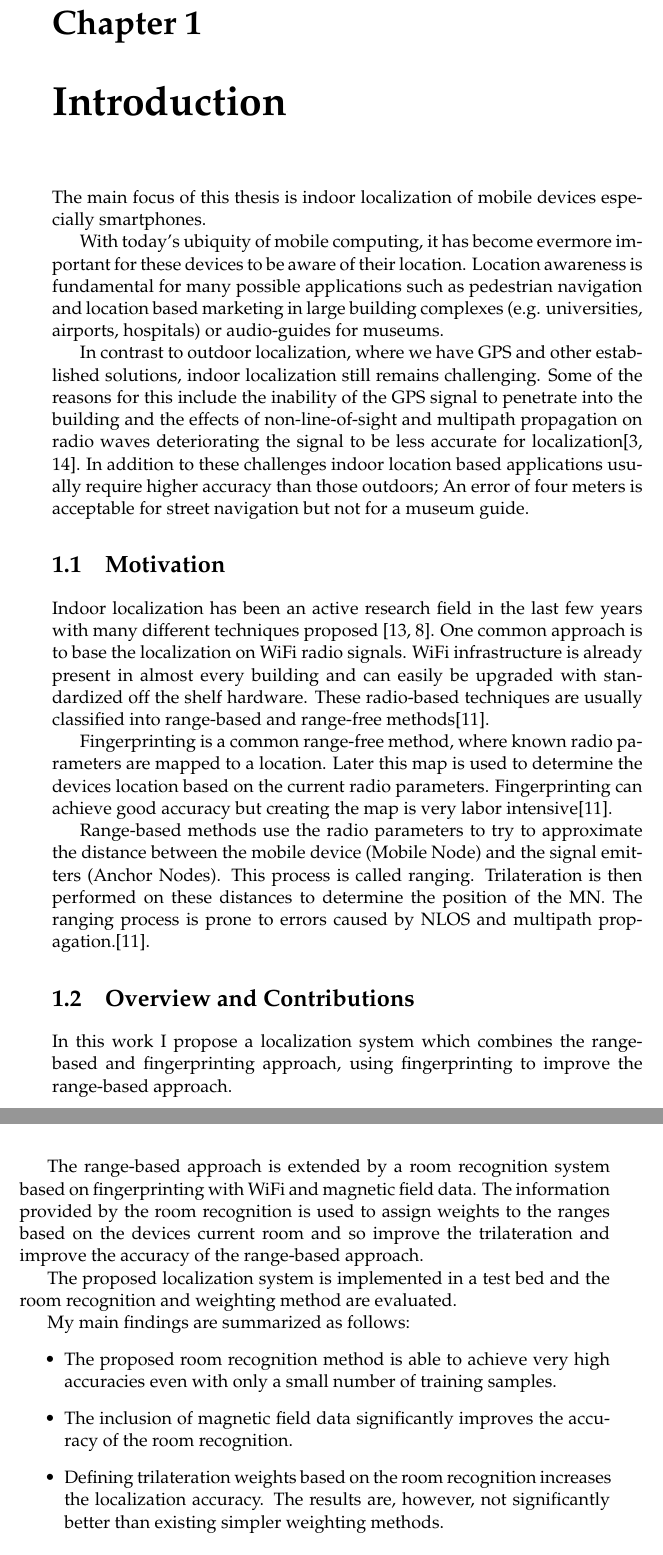
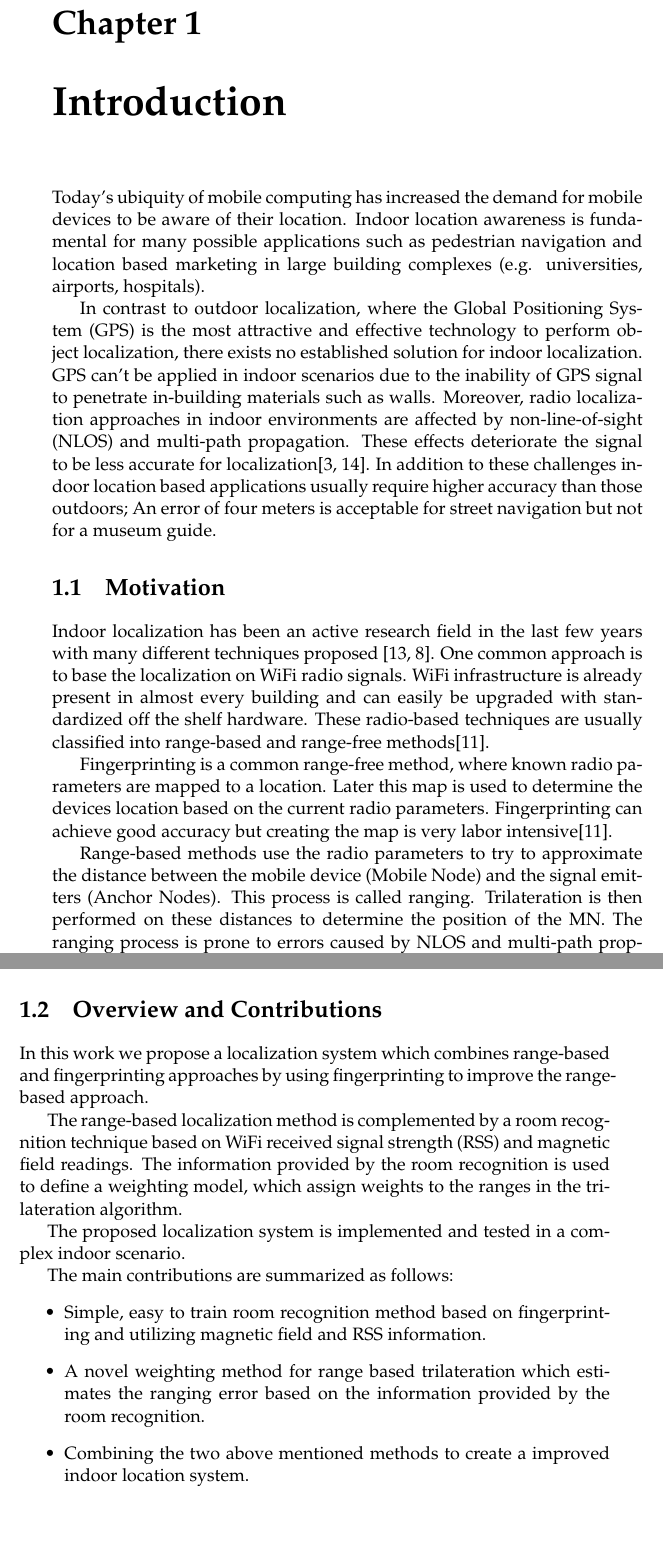
Before and after one commit to carlbalmer/BA, a LaTeX thesis (main.tex, which reads Chapters/Chapter1.tex): two parts of pages 13 and 14 of 38, joined at a grey line, cut so that both start at the same text, the shorter picture padded with empty space. Compiled offline with pdfLaTeX.

Commit message:
Implemented review Abstract & Chapter 1

```diff
--- a/Chapters/Chapter1.tex
+++ b/Chapters/Chapter1.tex
@@ -15,11 +15,9 @@
 
 %----------------------------------------------------------------------------------------
 
-The main focus of this thesis is indoor localization of mobile devices especially smartphones.
+Today's ubiquity of mobile computing has increased the demand for mobile devices to be aware of their location. Indoor location awareness is fundamental for many possible applications such as pedestrian navigation and location based marketing in large building complexes (e.g. universities, airports, hospitals).
 
-With today's ubiquity of mobile computing, it has become evermore important for these devices to be aware of their location. Location awareness is fundamental for many possible applications such as pedestrian navigation and location based marketing in large building complexes (e.g. universities, airports, hospitals) or audio-guides for museums.
-
-In contrast to outdoor localization, where we have GPS and other established solutions, indoor localization still remains challenging. Some of the reasons for this include the inability of the GPS signal to penetrate into the building and the effects of non-line-of-sight and multipath propagation on radio waves deteriorating the signal to be less accurate for localization\cite{JoseMaster,multipathEffects}. In addition to these challenges indoor location based applications usually require higher accuracy than those outdoors; An error of four meters is acceptable for street navigation but not for a museum guide.
+In contrast to outdoor localization, where the Global Positioning System (GPS) is the most attractive and effective technology to perform object localization, there exists no established solution for indoor localization. GPS can't be applied in indoor scenarios due to the inability of GPS signal to penetrate in-building materials such  as walls. Moreover, radio localization approaches in indoor environments are affected by non-line-of-sight (NLOS) and multi-path  propagation. These effects deteriorate the signal to be less accurate for localization\cite{JoseMaster,multipathEffects}. In addition to these challenges indoor location based applications usually require higher accuracy than those outdoors; An error of four meters is acceptable for street navigation but not for a museum guide.
 
 \section{Motivation}
 
@@ -27,21 +25,21 @@ Indoor localization has been an active research field in the last few years with
 
 Fingerprinting is a common range-free method, where known radio parameters are mapped to a location. Later this map is used to determine the devices location based on the current radio parameters. Fingerprinting can achieve good accuracy but creating the map is very labor intensive\cite{FineGrainedIndoorTracking}.
 
-Range-based methods use the radio parameters to try to approximate the distance between the mobile device (Mobile Node) and the signal emitters (Anchor Nodes). This process is called ranging. Trilateration is then performed on these distances to determine the position of the MN. The ranging process is prone to errors caused by NLOS and multipath propagation.\cite{FineGrainedIndoorTracking}.
+Range-based methods use the radio parameters to try to approximate the distance between the mobile device (Mobile Node) and the signal emitters (Anchor Nodes). This process is called ranging. Trilateration is then performed on these distances to determine the position of the MN. The ranging process is prone to errors caused by NLOS and multi-path propagation.\cite{FineGrainedIndoorTracking}.
 
 %----------------------------------------------------------------------------------------
 \section{Overview and Contributions}
 
-In this work I propose a localization system which combines the range-based and fingerprinting approach, using fingerprinting to improve the range-based approach.
+In this work we propose a localization system which combines range-based and fingerprinting approaches by using fingerprinting to improve the range-based approach.
 
-The range-based approach is extended by a room recognition system based on fingerprinting with WiFi and magnetic field data. The information provided by the room recognition is used to assign weights to the ranges based on the devices current room and so improve the trilateration and improve the accuracy of the range-based approach.
+The range-based localization method is complemented by a room recognition technique based on WiFi received signal strength (RSS) and magnetic field readings. The information provided by the room recognition is used to define a weighting model, which assign weights to the ranges in the trilateration algorithm.
 
-The proposed localization system is implemented in a test bed and the room recognition and weighting method are evaluated.
+The proposed localization system is implemented and tested in a complex indoor scenario.
 
-My main findings are summarized as follows:
+The main contributions are summarized as follows:
 \begin{itemize}
-\item The proposed room recognition method is able to achieve very high accuracies even with only a small number of training samples.
-\item The inclusion of magnetic field data significantly improves the accuracy of the room recognition.
-\item Defining trilateration weights based on the room recognition increases the localization accuracy. The results are, however, not significantly better than existing simpler weighting methods.
+\item Simple, easy to train room recognition method based on fingerprinting and utilizing magnetic field and RSS information.
+\item A novel weighting method for range based trilateration which estimates the ranging error based on the information provided by the room recognition.
+\item Combining the two above mentioned methods to create a improved indoor location system.
 \end{itemize}
 
--- a/main.tex
+++ b/main.tex
@@ -42,6 +42,7 @@ headsepline, % Uncomment to get a line under the header
 \usepackage{palatino} % Use the Palatino font by default
 
 \usepackage{amsmath}
+\usepackage{color}
 
 \usepackage[backend=bibtex,style=numeric,natbib=true ,bibencoding=ascii]{biblatex} % User the bibtex backend with the authoryear citation style (which resembles APA)
 
```
Also changed, not shown: Chapters/Chapter1.tex (2 more changed lines), main.tex (4 more changed lines).
